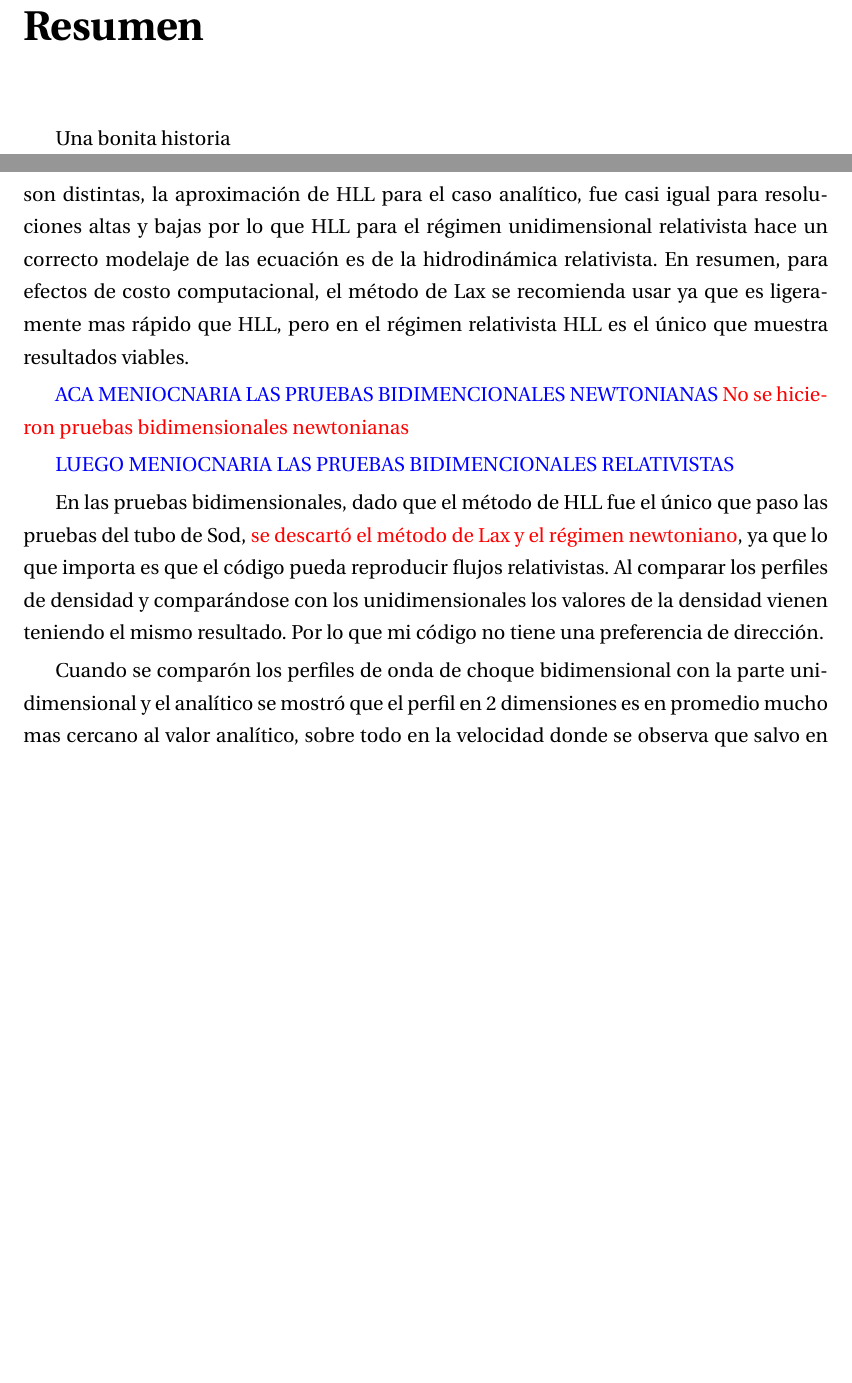
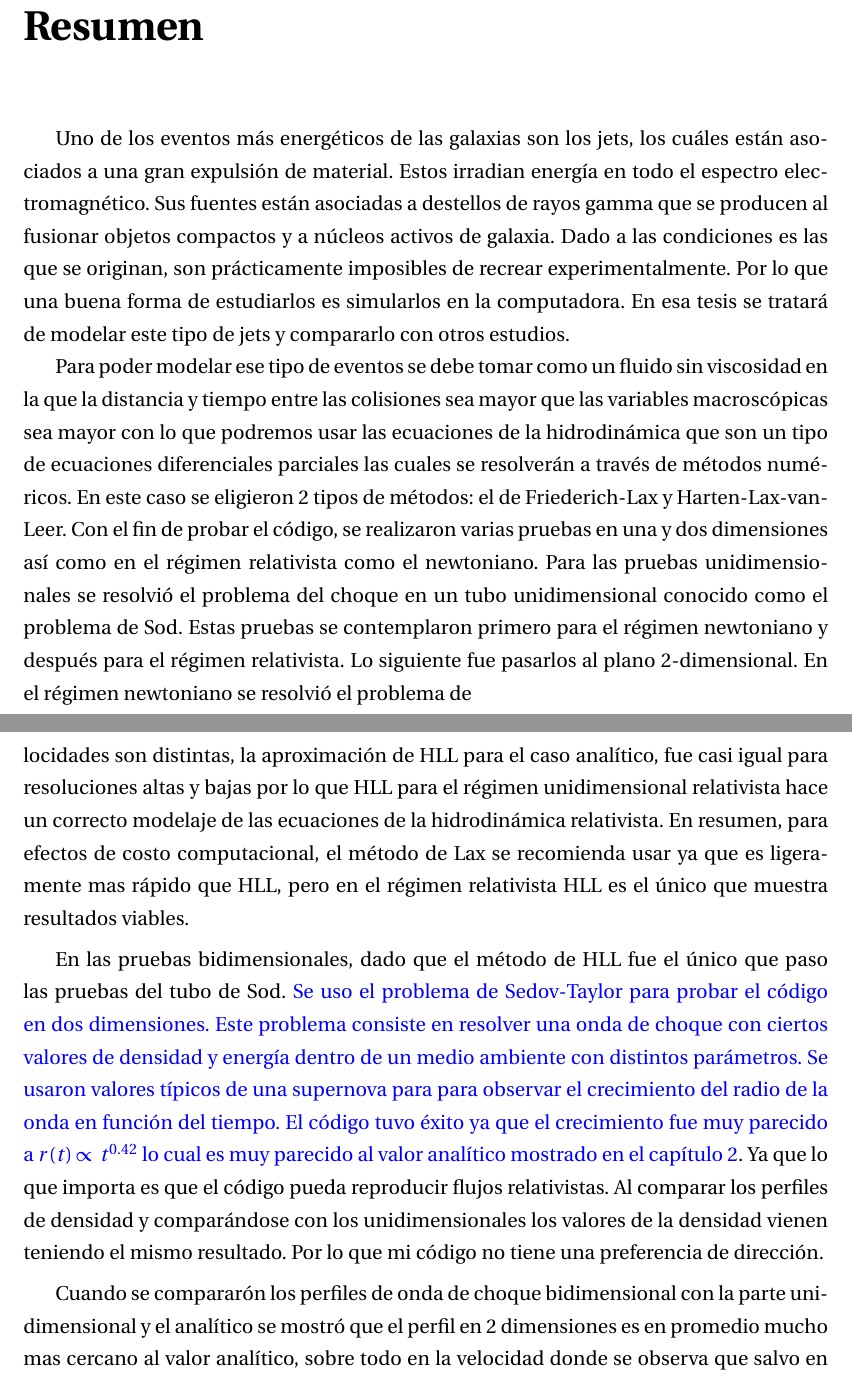
Before and after one commit to gmtw/Tesina_Fisica, a LaTeX book (main.tex): two parts of pages 9 and 84 of 113, joined at a grey line, cut so that both start at the same text, the shorter picture padded with empty space. Compiled offline with pdfLaTeX.

Commit message:
Se agrego parte del resumen y la modificación a las conclusiones

```diff
--- a/main.tex
+++ b/main.tex
@@ -144,9 +144,27 @@ mi familia}
 
 \markboth{RESUMEN}{RESUMEN} % encabezado
 %
-Una bonita historia
+Uno de los eventos más energéticos de las galaxias son los jets, los cuáles están asociados a una
+gran expulsión de material. Estos irradian energía en todo el espectro
+electromagnético. Sus fuentes están asociadas a destellos de rayos
+gamma que se producen al fusionar objetos compactos y a núcleos activos de galaxia.
+Dado a las condiciones es las que se originan, son prácticamente imposibles
+de recrear experimentalmente. Por lo que una buena forma de estudiarlos es simularlos
+en la computadora. En esa tesis se tratará de modelar este tipo de jets y compararlo con otros estudios.
+
+Para poder modelar ese tipo de eventos se debe tomar como un fluido sin viscosidad en la que la distancia y tiempo entre las colisiones sea mayor
+que las variables macroscópicas sea mayor con lo que podremos usar las ecuaciones de la hidrodinámica que son un tipo de ecuaciones diferenciales parciales las cuales se resolverán
+a través de métodos numéricos. En este caso se eligieron 2 tipos de métodos: el de Friederich-Lax y Harten-Lax-van-Leer. Con el fin de probar el código, se realizaron
+varias pruebas en una y dos dimensiones así como en el régimen relativista como el newtoniano.
+Para las pruebas unidimensionales se resolvió el problema del choque en un tubo unidimensional conocido como el problema de Sod. Estas pruebas se contemplaron primero para el régimen
+newtoniano y después para el régimen relativista. Lo siguiente fue pasarlos al plano 2-dimensional. En el régimen newtoniano se resolvió el problema de
+
+
+
+
+
 %
-%%%%%%%%%%%%%%%  CAPITULOS %%%%%%%%%%%%%%%%%%%%%%%%%%%%%%%%%%55
+%%%%%%%%%%%%%%%  CAPITULOS %%%%%%%%%%%%%%%%%%%%%%%%%%%%%%%%%%
 %
 %
 %----------------------------------------------------------------------------------
@@ -2959,20 +2980,20 @@ pero se mantiene la misma dimensión, el método de Lax falla
 por completo, sin importar la resolución que se establezca, donde se encontraron errores graves, por lo que no se pudo hacer una comparación entre ambos métodos. A diferencia del caso newtoniano,
 el relativista no presenta dificultades en las discontinuidades de contacto y tiene una buena aproximación al caso analítico de onda donde las densidades son distintas. Para el caso donde las
 velocidades son distintas, la aproximación de HLL para el caso analítico, fue casi igual para resoluciones altas y bajas por lo que  HLL para el régimen unidimensional relativista
-hace un correcto modelaje de las ecuación  es de la hidrodinámica relativista. En resumen, para efectos de costo computacional, el método de Lax se recomienda usar ya que es ligeramente mas rápido
+hace un correcto modelaje de las ecuaciones de la hidrodinámica relativista. En resumen, para efectos de costo computacional, el método de Lax se recomienda usar ya que es ligeramente mas rápido
 que HLL, pero en el régimen relativista HLL es el único que muestra resultados viables.
 
 %Ojo Julio
-{\color{blue} ACA MENIOCNARIA LAS PRUEBAS BIDIMENCIONALES NEWTONIANAS} {\color{red} No se hicieron pruebas bidimensionales newtonianas}
 
 %Ojo Julio
-{\color{blue} LUEGO MENIOCNARIA LAS PRUEBAS BIDIMENCIONALES RELATIVISTAS}
-
-En las pruebas bidimensionales, dado que el método de HLL fue el único que paso las pruebas del tubo de Sod, {\color{red} se descartó el método de Lax y el régimen newtoniano}, ya que lo que importa es que el código pueda
+
+
+En las pruebas bidimensionales, dado que el método de HLL fue el único que paso las pruebas del tubo de Sod. {\color{blue} Se uso el problema de Sedov-Taylor para probar el código en dos dimensiones. Este problema consiste en resolver una onda de choque con ciertos valores de
+densidad y energía dentro de un medio ambiente con distintos parámetros. Se usaron valores típicos de una supernova para para observar el crecimiento del radio de la onda en función del tiempo. El código tuvo éxito ya que el crecimiento fue muy parecido a $r(t) \propto t^{0.42}$ lo cual es muy parecido al valor analítico mostrado en el capítulo 2}. Ya que lo que importa es que el código pueda
 reproducir flujos relativistas. Al comparar los perfiles de densidad y
 comparándose con los unidimensionales los valores de la densidad vienen teniendo el mismo resultado. Por lo que mi código no tiene una preferencia de dirección.
 
-Cuando se comparón los perfiles de onda de choque bidimensional con la parte unidimensional y el analítico se mostró que  el perfil en 2 dimensiones es en promedio mucho mas cercano al valor analítico,
+Cuando se compararón los perfiles de onda de choque bidimensional con la parte unidimensional y el analítico se mostró que  el perfil en 2 dimensiones es en promedio mucho mas cercano al valor analítico,
 sobre todo en la velocidad donde se observa que salvo en las discontinuidades de choque y de contacto los valores son los mismos que el el analítico, mientras que en la parte unidimensional mantiene valores mas alejados al analítico.
 Por lo tanto el código en 2 dimensiones es mejor que cuando lo presentamos en el caso unidimensional y por lo tanto el código se puede usar para hacer simulaciones de jet que se mueven a  velocidades relativistas.
 
```
Also changed, not shown: main.tex (3 more changed lines).
